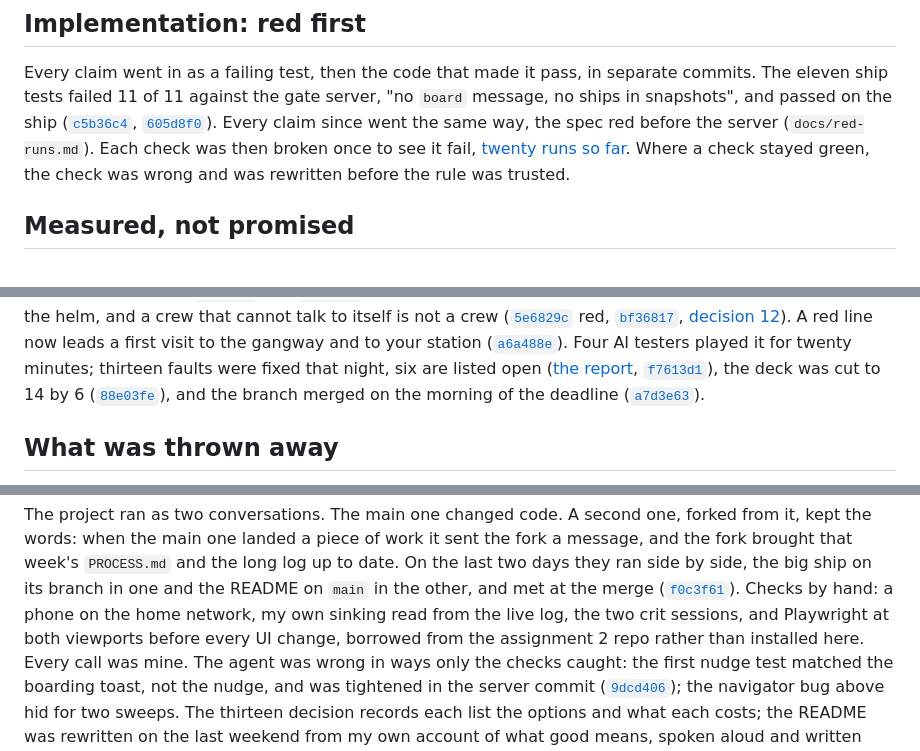
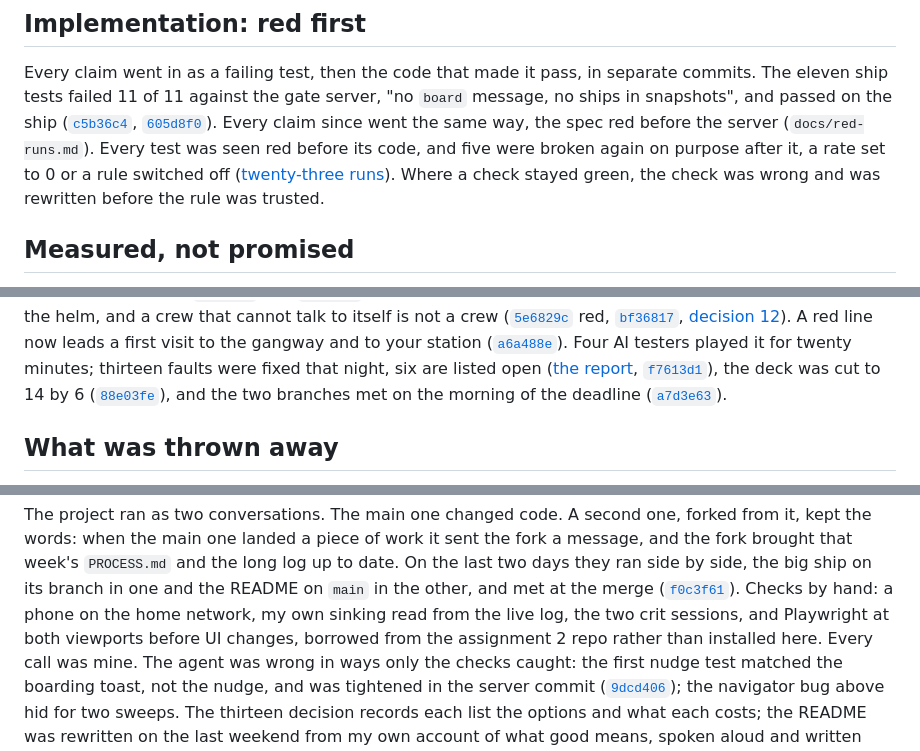
Before and after one commit to comp4020-agentic-coding-studio/comp4020-final-anson0028, a Markdown page: PROCESS.md, 3 parts joined by grey strips. Drawn GitHub-style.

```diff
--- a/PROCESS.md
+++ b/PROCESS.md
@@ -53,8 +53,9 @@ server, "no `board` message, no ships in snapshots", and passed on the ship
 ([`c5b36c4`](https://github.com/comp4020-agentic-coding-studio/comp4020-final-anson0028/commit/c5b36c4),
 [`605d8f0`](https://github.com/comp4020-agentic-coding-studio/comp4020-final-anson0028/commit/605d8f0)).
 Every claim since went the same way, the spec red before the server
-(`docs/red-runs.md`). Each check was then broken once to see it fail,
-[twenty runs so far](docs/red-runs.md). Where a check stayed green, the
+(`docs/red-runs.md`). Every test was seen red before its code, and five were broken again on
+purpose after it, a rate set to 0 or a rule switched off
+([twenty-three runs](docs/red-runs.md)). Where a check stayed green, the
 check was wrong and was rewritten before the rule was trusted.
 
 ## Measured, not promised
@@ -123,7 +124,7 @@ that night, six are listed open
 [`f7613d1`](https://github.com/comp4020-agentic-coding-studio/comp4020-final-anson0028/commit/f7613d1)),
 the deck was cut to 14 by 6
 ([`88e03fe`](https://github.com/comp4020-agentic-coding-studio/comp4020-final-anson0028/commit/88e03fe)),
-and the branch merged on the morning of the deadline
+and the two branches met on the morning of the deadline
 ([`a7d3e63`](https://github.com/comp4020-agentic-coding-studio/comp4020-final-anson0028/commit/a7d3e63)).
 
 ## What was thrown away
@@ -162,8 +163,8 @@ to date. On the last two days they ran side by side, the big ship on its
 branch in one and the README on `main` in the other, and met at the merge
 ([`f0c3f61`](https://github.com/comp4020-agentic-coding-studio/comp4020-final-anson0028/commit/f0c3f61)).
 Checks by hand: a phone on the home network, my own sinking read from the
-live log, the two crit sessions, and Playwright at both viewports before
-every UI change, borrowed from the assignment 2 repo rather than installed
+live log, the two crit sessions, and Playwright at both viewports before UI
+changes, borrowed from the assignment 2 repo rather than installed
 here. Every call was mine. The agent was wrong in ways only the checks
 caught: the first nudge test matched the boarding toast, not the nudge,
 and was tightened in the server commit
```
Also changed, not shown: README.md (+4 -4 lines).
